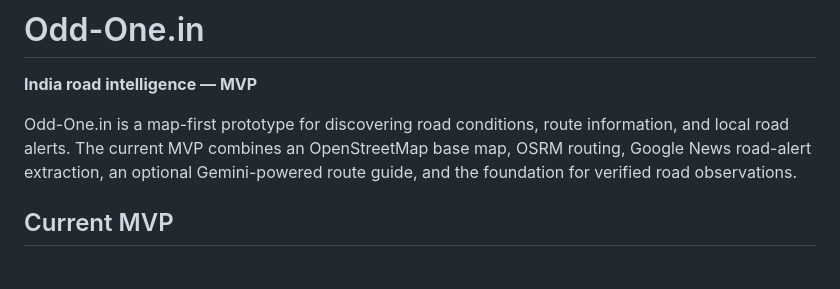
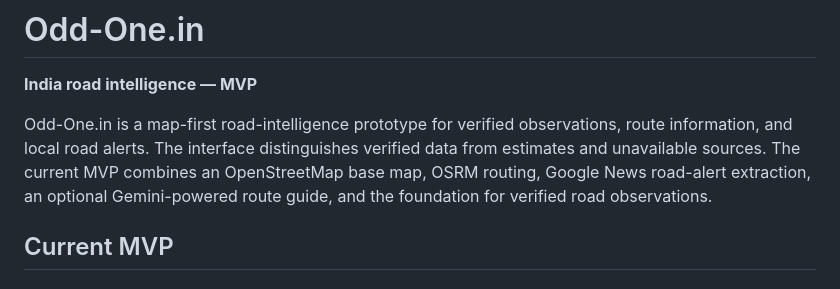
Before and after one commit to adionline15/odd-one, a Markdown page: README.md, the part around the change. GitHub-like rendering.

Commit message:
docs: clarify map intelligence terminology

```diff
--- a/README.md
+++ b/README.md
@@ -2,7 +2,7 @@
 
 **India road intelligence — MVP**
 
-Odd-One.in is a map-first prototype for discovering road conditions, route information, and local road alerts. The current MVP combines an OpenStreetMap base map, OSRM routing, Google News road-alert extraction, an optional Gemini-powered route guide, and the foundation for verified road observations.
+Odd-One.in is a map-first road-intelligence prototype for verified observations, route information, and local road alerts. The interface distinguishes verified data from estimates and unavailable sources. The current MVP combines an OpenStreetMap base map, OSRM routing, Google News road-alert extraction, an optional Gemini-powered route guide, and the foundation for verified road observations.
 
 ## Current MVP
 
```
